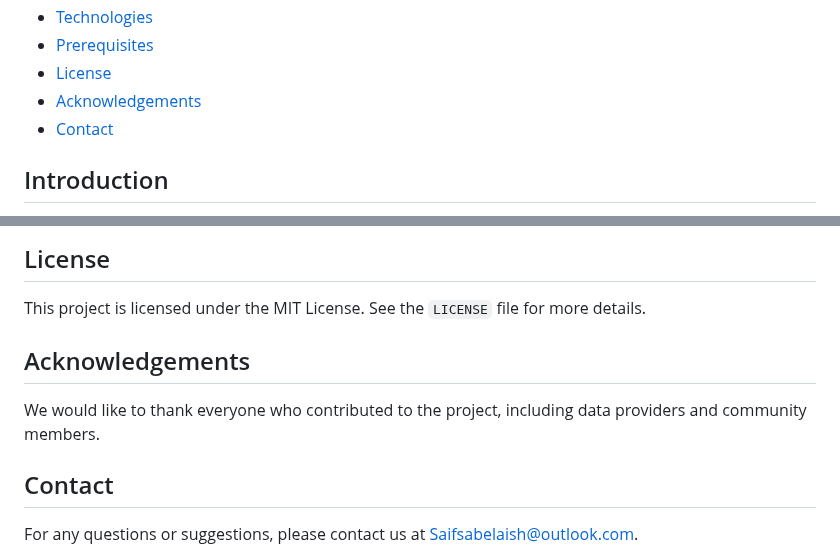
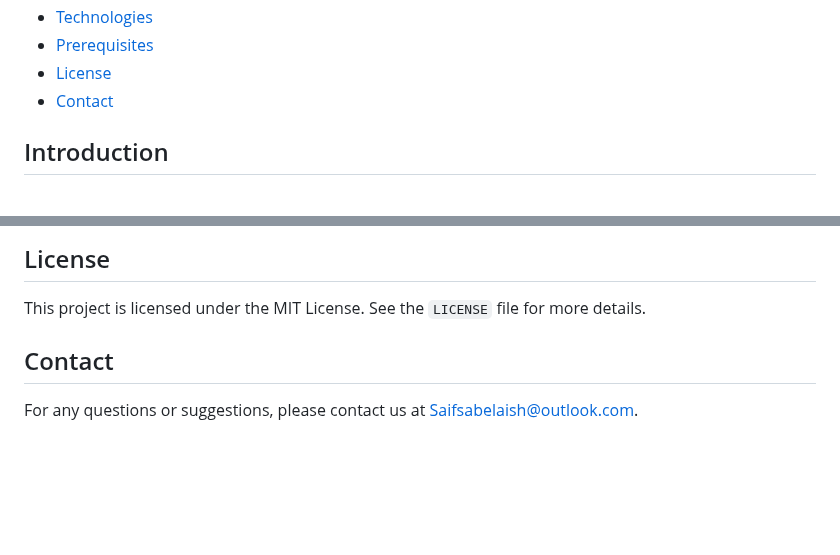
Before and after one commit to saifalaasabelaish/car-price-prediction-system, a Markdown page: README.md, 2 parts joined by grey strips. Rendered like a GitHub page; blank space fills up the shorter version.

```diff
--- a/README.md
+++ b/README.md
@@ -18,7 +18,6 @@ carGo is a project that aims to predict car prices based on real-world data from
 - [Technologies](#technologies)
 - [Prerequisites](#prerequisites)
 - [License](#license)
-- [Acknowledgements](#acknowledgements)
 - [Contact](#contact)
 
 
@@ -142,9 +141,6 @@ Technologies & Tools used in this project:
 
 This project is licensed under the MIT License. See the `LICENSE` file for more details.
 
-## Acknowledgements
-
-We would like to thank everyone who contributed to the project, including data providers and community members.
 
 ## Contact
 
```
